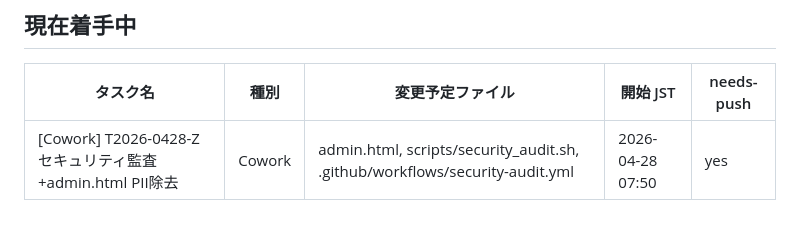
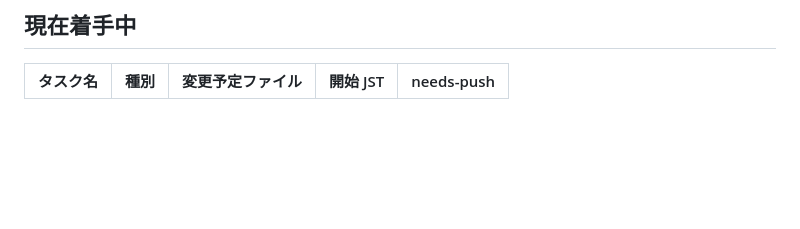
Before and after one commit to nuuuuuuts643/AI-Company, a Markdown page: WORKING.md, the part around the change. GitHub-like rendering; blank space fills up the shorter version.

Commit message:
chore: bootstrap sync 2026-04-28 07:54 JST

```diff
--- a/WORKING.md
+++ b/WORKING.md
@@ -90,4 +90,3 @@ git add -A && git commit -m "done: [タスク名]" && git push
 
 | タスク名 | 種別 | 変更予定ファイル | 開始 JST | needs-push |
 |---|---|---|---|---|
-| [Cowork] T2026-0428-Z セキュリティ監査+admin.html PII除去 | Cowork | admin.html, scripts/security_audit.sh, .github/workflows/security-audit.yml | 2026-04-28 07:50 | yes |
```
